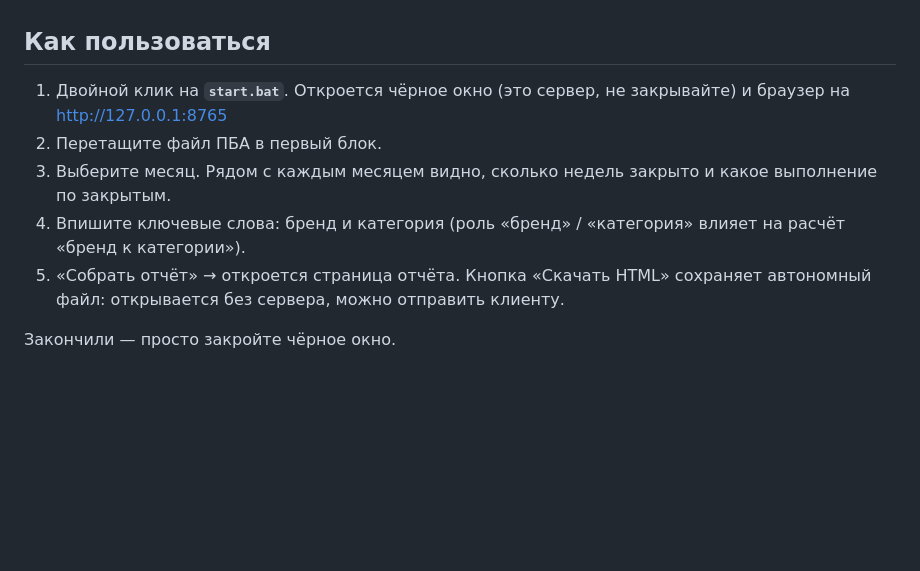
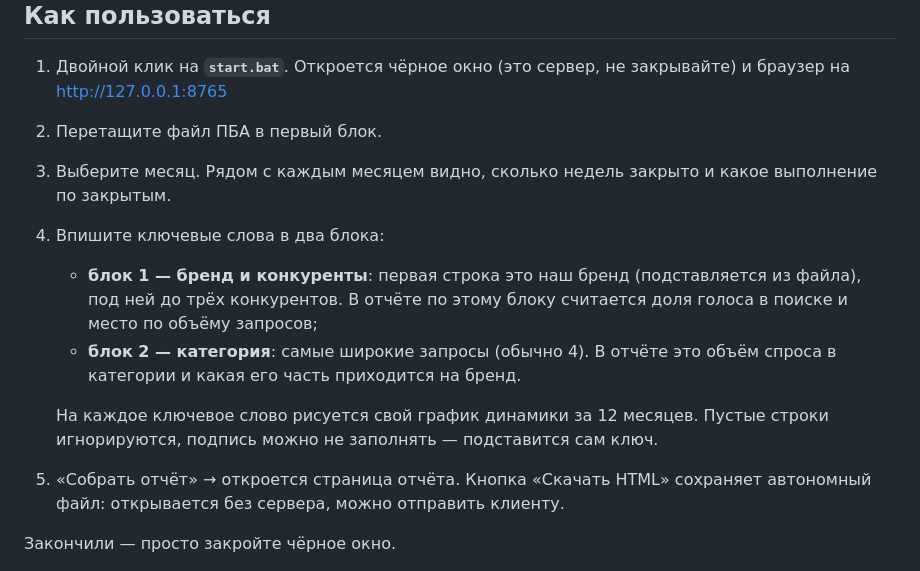
Before and after one commit to daniyar-arena/pba-gedeon-richter, a Markdown page: README.md, the part around the change. GitHub-like rendering; blank space fills up the shorter version.

Commit message:
README: описание шага с ключевыми словами приведено к двум блокам
Co-Authored-By: Claude Opus 5 <noreply@anthropic.com>

```diff
--- a/README.md
+++ b/README.md
@@ -10,8 +10,15 @@
 2. Перетащите файл ПБА в первый блок.
 3. Выберите месяц. Рядом с каждым месяцем видно, сколько недель закрыто и какое
    выполнение по закрытым.
-4. Впишите ключевые слова: бренд и категория (роль «бренд» / «категория» влияет на
-   расчёт «бренд к категории»).
+4. Впишите ключевые слова в два блока:
+   - **блок 1 — бренд и конкуренты**: первая строка это наш бренд (подставляется из
+     файла), под ней до трёх конкурентов. В отчёте по этому блоку считается доля голоса
+     в поиске и место по объёму запросов;
+   - **блок 2 — категория**: самые широкие запросы (обычно 4). В отчёте это объём спроса
+     в категории и какая его часть приходится на бренд.
+
+   На каждое ключевое слово рисуется свой график динамики за 12 месяцев. Пустые строки
+   игнорируются, подпись можно не заполнять — подставится сам ключ.
 5. «Собрать отчёт» → откроется страница отчёта. Кнопка «Скачать HTML» сохраняет
    автономный файл: открывается без сервера, можно отправить клиенту.
 
```
